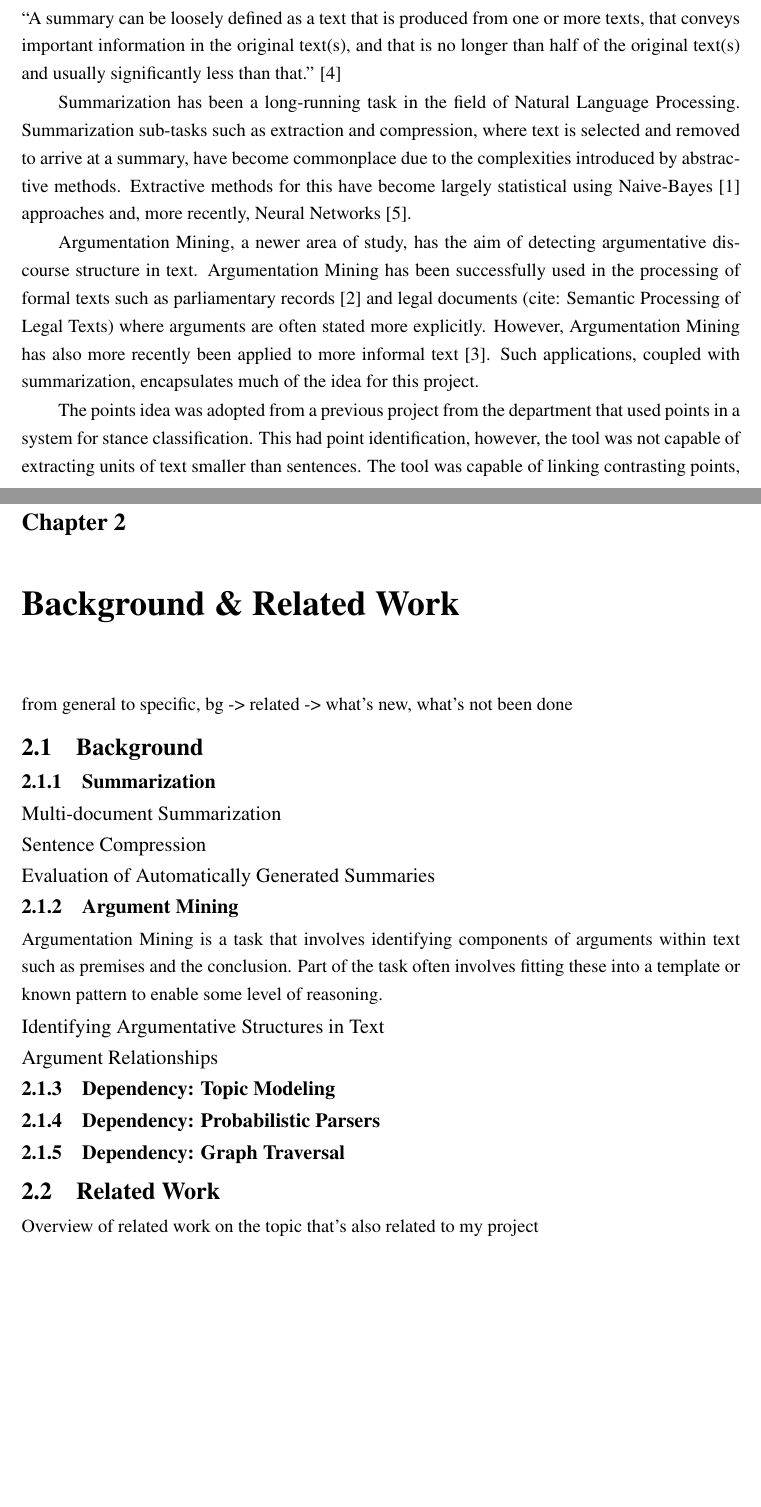
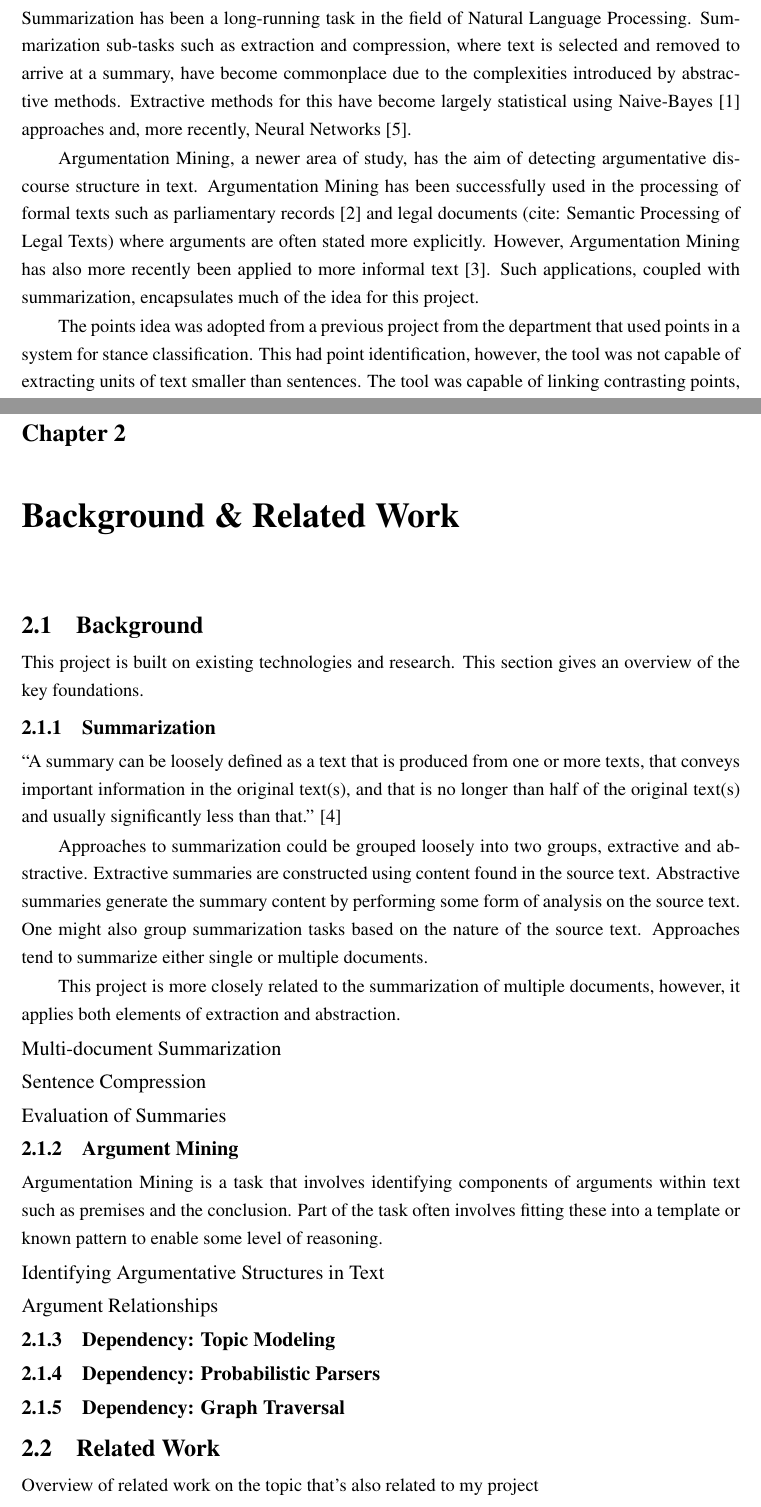
Before and after one commit to charlieegan3/standpoint, a LaTeX thesis (docs/report/abdnthesis.tex, which reads docs/report/background-related.tex, docs/report/introduction.tex): two parts of pages 6 and 8 of 15 before the commit and two parts of pages 6 and 8 of 16 after it, joined at a grey line, cut so that both start at the same text, the shorter picture padded with empty space. Compiled offline with pdfLaTeX.

Commit message:
Introduce the summarization section of background

```diff
--- a/docs/report/background-related.tex
+++ b/docs/report/background-related.tex
@@ -1,10 +1,18 @@
 \chapter{Background \& Related Work\label{chap:background-related}}
-  from general to specific, bg -> related -> what's new, what's not been done
   \section{Background}
+    This project is built on existing technologies and research. This section gives an overview of the key foundations.
+
     \subsection{Summarization}
+      ``A summary can be loosely defined as a text that is produced from one or more texts, that conveys important information in the original text(s), and that is no longer than half of the original text(s) and usually significantly less than that.'' \cite{radev2002introduction}
+
+      Approaches to summarization could be grouped loosely into two groups, extractive and abstractive. Extractive summaries are constructed using content found in the source text. Abstractive summaries generate the summary content by performing some form of analysis on the source text. One might also group summarization tasks based on the nature of the source text. Approaches tend to summarize either single or multiple documents.
+
+      This project is more closely related to the summarization of multiple documents, however, it applies both elements of extraction and abstraction.
+
       \subsubsection{Multi-document Summarization}
       \subsubsection{Sentence Compression}
-      \subsubsection{Evaluation of Automatically Generated Summaries}
+      \subsubsection{Evaluation of Summaries}
+
     \subsection{Argument Mining}
       Argumentation Mining is a task that involves identifying components of arguments within text such as premises and the conclusion. Part of the task often involves fitting these into a template or known pattern to enable some level of reasoning.
       \subsubsection{Identifying Argumentative Structures in Text}
--- a/docs/report/introduction.tex
+++ b/docs/report/introduction.tex
@@ -6,8 +6,6 @@
   This project explores an approach for summarization of such information. At the core of the approach is the notion of a `point' - a short refined argument statement. An argument is made up of a number of points and we are going to use these as our content units in our summarization task. Points are extracted from text and grouped to give a summary of the discussion. We test our implementation's performance by running an evaluation using summaries generated from various political debates sourced from online discussions \cite{walker2012corpus}.
 
   \section{Motivation}
-    ``A summary can be loosely defined as a text that is produced from one or more texts, that conveys important information in the original text(s), and that is no longer than half of the original text(s) and usually significantly less than that.'' \cite{radev2002introduction}
-
     Summarization has been a long-running task in the field of Natural Language Processing. Summarization sub-tasks such as extraction and compression, where text is selected and removed to arrive at a summary, have become commonplace due to the complexities introduced by abstractive methods. Extractive methods for this have become largely statistical using Naive-Bayes \cite{kupiec1995trainable} approaches and, more recently, Neural Networks \cite{svore2007enhancing}.
 
     Argumentation Mining, a newer area of study, has the aim of detecting argumentative discourse structure in text. Argumentation Mining has been successfully used in the processing of formal texts such as parliamentary records \cite{palau2009argumentation} and legal documents (cite: Semantic Processing of Legal Texts) where arguments are often stated more explicitly. However, Argumentation Mining has also more recently been applied to more informal text \cite{park2015conditional}. Such applications, coupled with summarization, encapsulates much of the idea for this project.
```
Also changed, not shown: docs/report/background-related.tex (2 more changed lines).
